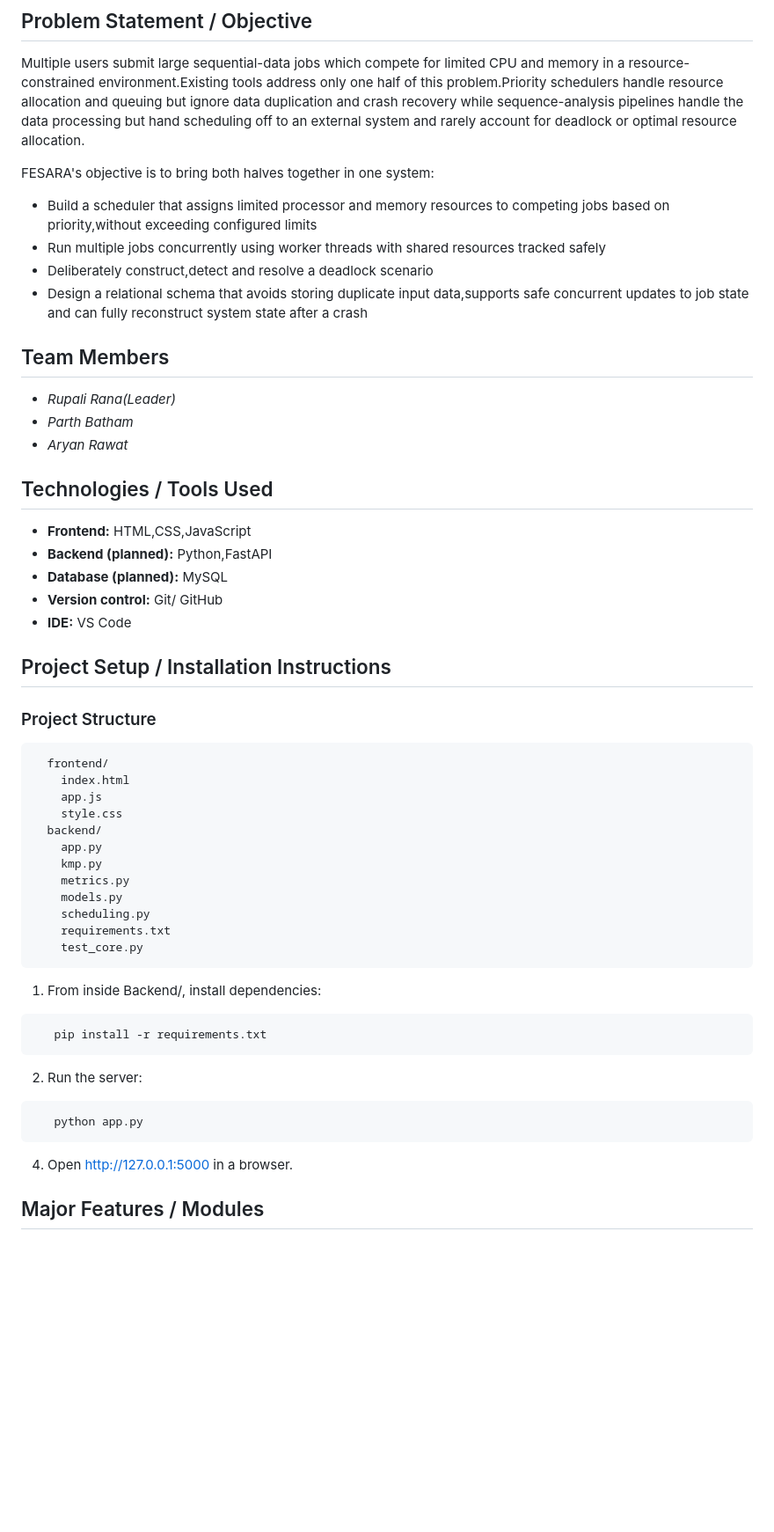
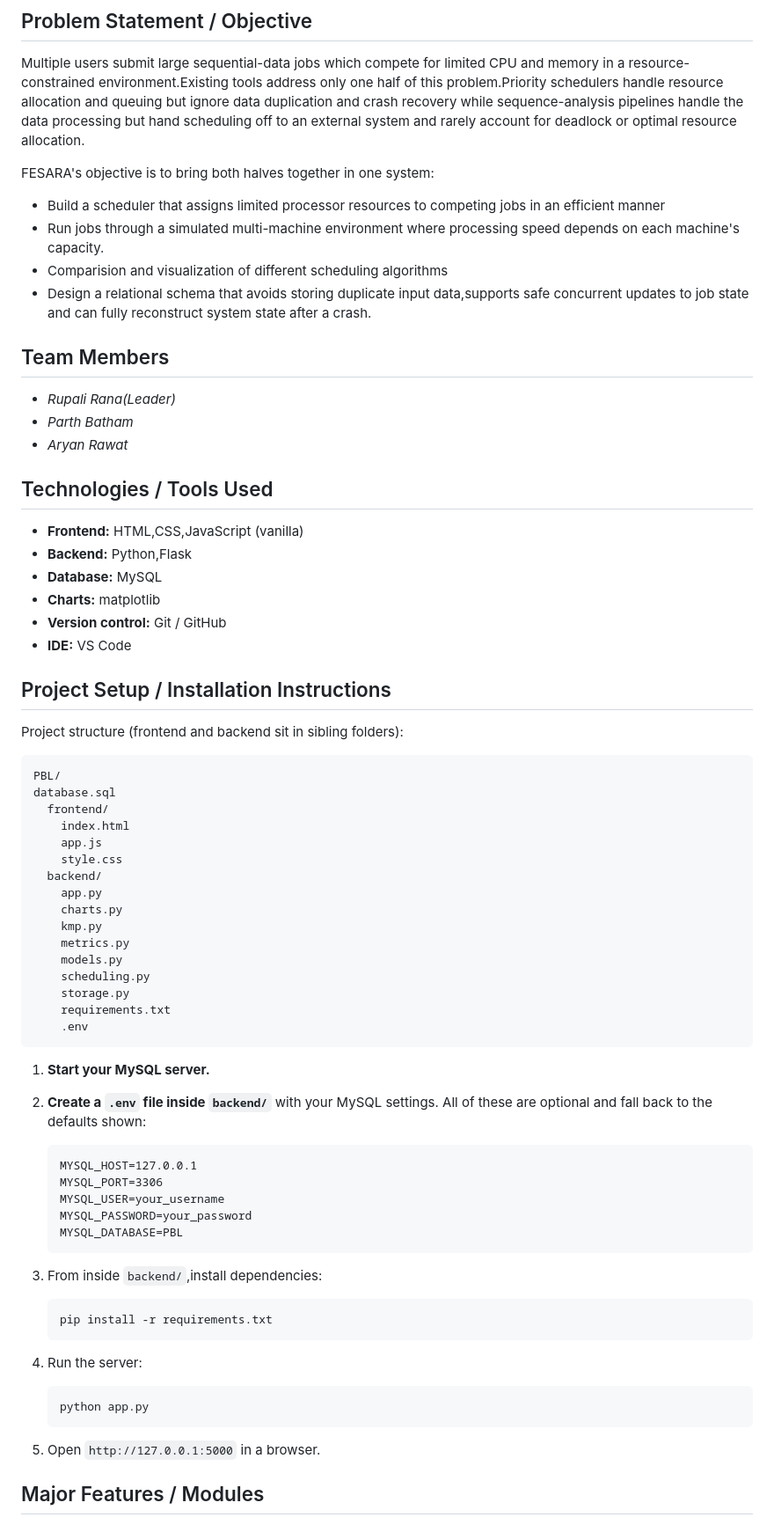
Before and after one commit to Rupali-2005/Framework-for-Sequence-Analysis-and-Efficient-Resource-Allocation, a Markdown page: README.md, the part around one of its changes. Shown at 88% size. Drawn GitHub-style; blank space fills up the shorter version.

````diff
--- a/README.md
+++ b/README.md
@@ -12,10 +12,10 @@ Multiple users submit large sequential-data jobs which compete for limited CPU a
 
 FESARA's objective is to bring both halves together in one system:
 
-- Build a scheduler that assigns limited processor and memory resources to competing jobs based on priority,without exceeding configured limits
-- Run multiple jobs concurrently using worker threads with shared resources tracked safely
-- Deliberately construct,detect and resolve a deadlock scenario
-- Design a relational schema that avoids storing duplicate input data,supports safe concurrent updates to job state and can fully reconstruct system state after a crash
+- Build a scheduler that assigns limited processor resources to competing jobs in an efficient manner
+- Run jobs through a simulated multi-machine environment where processing speed depends on each machine's capacity.
+- Comparision and visualization of different scheduling algorithms
+- Design a relational schema that avoids storing duplicate input data,supports safe concurrent updates to job state and can fully reconstruct system state after a crash.
 
 ## Team Members
 - *Rupali Rana(Leader)*
@@ -24,36 +24,56 @@ FESARA's objective is to bring both halves together in one system:
 
 ## Technologies / Tools Used
 
-- **Frontend:** HTML,CSS,JavaScript
-- **Backend (planned):** Python,FastAPI
-- **Database (planned):** MySQL
-- **Version control:** Git/ GitHub
+- **Frontend:** HTML,CSS,JavaScript (vanilla)
+- **Backend:** Python,Flask
+- **Database:** MySQL
+- **Charts:** matplotlib
+- **Version control:** Git / GitHub
 - **IDE:** VS Code
 
 ## Project Setup / Installation Instructions
-### Project Structure
+
+Project structure (frontend and backend sit in sibling folders):
+
 ```
+PBL/
+database.sql
   frontend/
     index.html
     app.js
     style.css
   backend/
     app.py
+    charts.py
     kmp.py
     metrics.py
     models.py
     scheduling.py
+    storage.py
     requirements.txt
-    test_core.py
+    .env
 ```
-1. From inside Backend/, install dependencies:
-```
+
+1. **Start your MySQL server.**
+2. **Create a `.env` file inside `backend/`** with your MySQL settings. All of these are optional and fall back to the defaults shown:
+   ```
+   MYSQL_HOST=127.0.0.1
+   MYSQL_PORT=3306
+   MYSQL_USER=your_username
+   MYSQL_PASSWORD=your_password
+   MYSQL_DATABASE=PBL
+   ```
+3. From inside `backend/`,install dependencies:
+   ```
    pip install -r requirements.txt
-```
-2.   Run the server:
-```
+   ```
+
+4. Run the server:
+   ```
    python app.py
-```
-4. Open http://127.0.0.1:5000 in a browser.
+   ```
+5. Open `http://127.0.0.1:5000` in a browser.
+
+
 ## Major Features / Modules
 
````
Also changed, not shown: other parts of README.md (+19 -15 lines).
